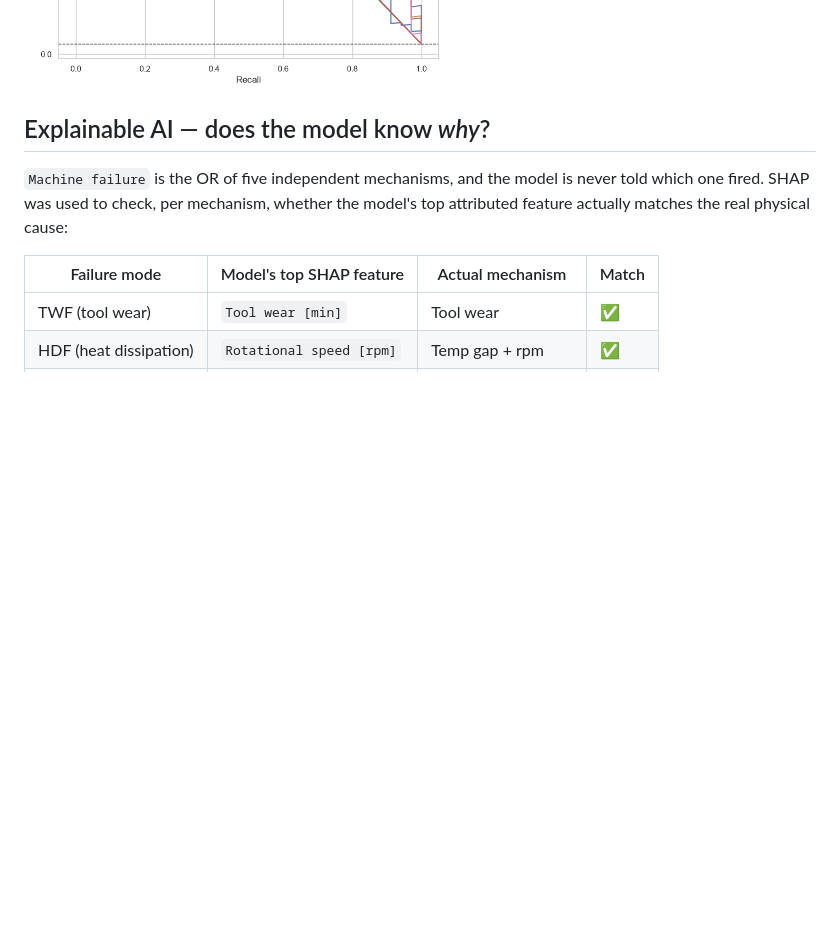
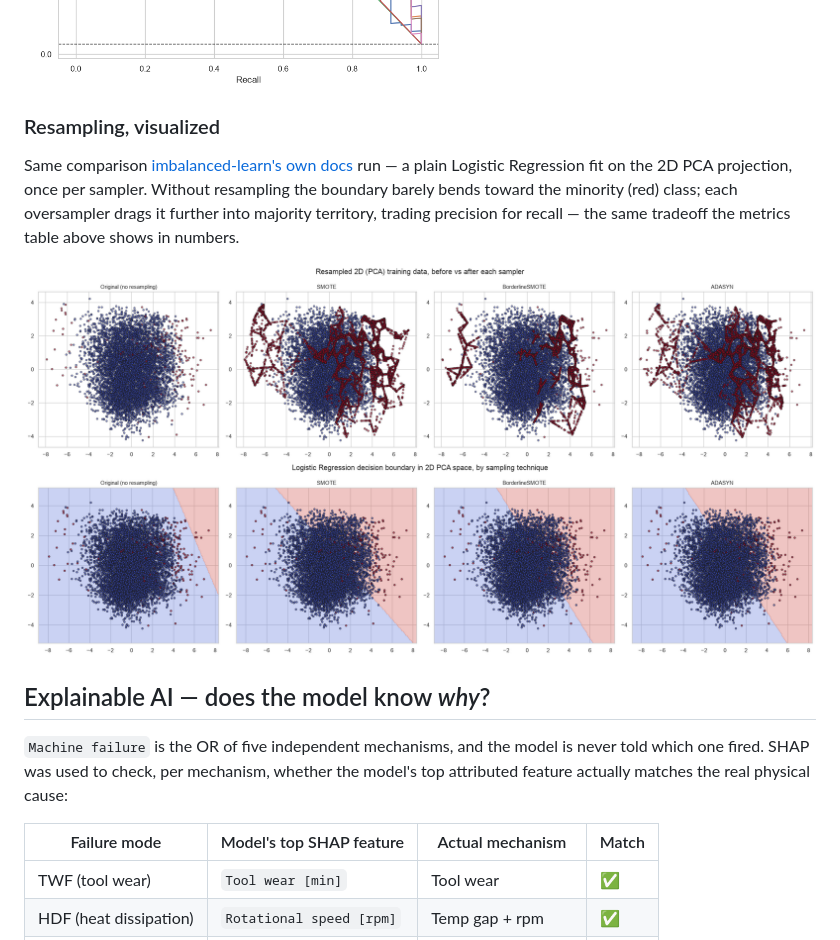
Before and after one commit to kowshik24/glowing-broccoli, a Markdown page: README.md, the part around the change. Drawn GitHub-style; pictures changed too: assets/images/decision_boundary_2d.png (added), assets/images/resampling_scatter_2d.png (added); blank space fills up the shorter version.

Commit message:
Add resampling visualizations to README, including decision boundary and resampling comparison images. Update Exploratory Data Analysis notebook with new execution counts and cell IDs.

```diff
--- a/README.md
+++ b/README.md
@@ -50,6 +50,17 @@ still scores ~96% accuracy. Precision/recall/F1 on the failure class is what act
 <img src="assets/images/class_imbalance.png" width="420"> <img src="assets/images/pca_2d.png" width="420">
 
 <img src="assets/images/roc_curves.png" width="420"> <img src="assets/images/pr_curves.png" width="420">
+
+### Resampling, visualized
+
+Same comparison [imbalanced-learn's own docs](https://imbalanced-learn.org/stable/auto_examples/over-sampling/plot_comparison_over_sampling.html)
+run — a plain Logistic Regression fit on the 2D PCA projection, once per sampler. Without
+resampling the boundary barely bends toward the minority (red) class; each oversampler drags it
+further into majority territory, trading precision for recall — the same tradeoff the metrics
+table above shows in numbers.
+
+![resampling comparison](assets/images/resampling_scatter_2d.png)
+![decision boundary comparison](assets/images/decision_boundary_2d.png)
 
 ## Explainable AI — does the model know *why*?
 
```
Also changed, not shown: 1 other file.
